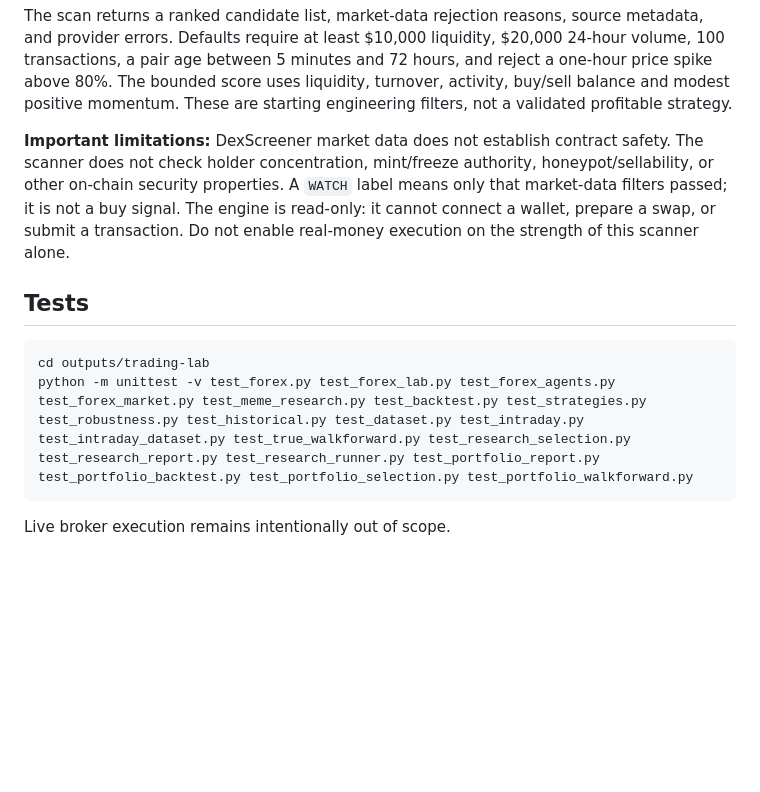
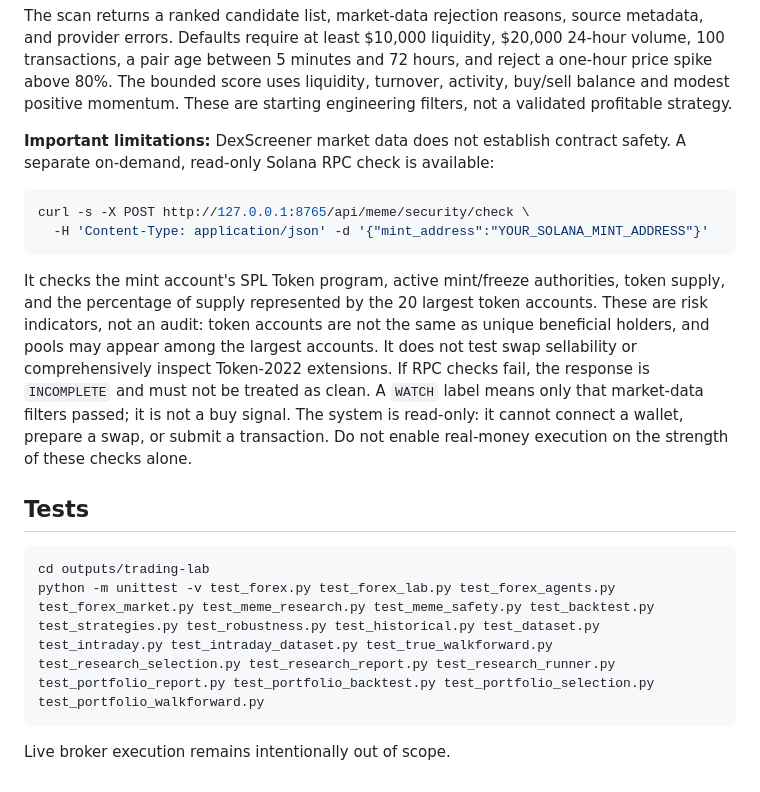
Before and after one commit to mediablink8-star/tradingbo, a Markdown page: outputs/trading-lab/README.md, the part around the change. GitHub-like rendering; blank space fills up the shorter version.

Commit message:
Document on-demand Solana mint safety checks

````diff
--- a/outputs/trading-lab/README.md
+++ b/outputs/trading-lab/README.md
@@ -154,17 +154,28 @@ liquidity, turnover, activity, buy/sell balance and modest positive momentum.
 These are starting engineering filters, not a validated profitable strategy.
 
 **Important limitations:** DexScreener market data does not establish contract
-safety. The scanner does not check holder concentration, mint/freeze authority,
-honeypot/sellability, or other on-chain security properties. A `WATCH` label
-means only that market-data filters passed; it is not a buy signal. The engine
-is read-only: it cannot connect a wallet, prepare a swap, or submit a transaction.
-Do not enable real-money execution on the strength of this scanner alone.
+safety. A separate on-demand, read-only Solana RPC check is available:
+
+```bash
+curl -s -X POST http://127.0.0.1:8765/api/meme/security/check \
+  -H 'Content-Type: application/json' -d '{"mint_address":"YOUR_SOLANA_MINT_ADDRESS"}'
+```
+
+It checks the mint account's SPL Token program, active mint/freeze authorities,
+token supply, and the percentage of supply represented by the 20 largest token
+accounts. These are risk indicators, not an audit: token accounts are not the
+same as unique beneficial holders, and pools may appear among the largest accounts.
+It does not test swap sellability or comprehensively inspect Token-2022 extensions.
+If RPC checks fail, the response is `INCOMPLETE` and must not be treated as clean.
+A `WATCH` label means only that market-data filters passed; it is not a buy signal.
+The system is read-only: it cannot connect a wallet, prepare a swap, or submit a transaction.
+Do not enable real-money execution on the strength of these checks alone.
 
 ## Tests
 
 ```
 cd outputs/trading-lab
-python -m unittest -v test_forex.py test_forex_lab.py test_forex_agents.py test_forex_market.py test_meme_research.py test_backtest.py test_strategies.py test_robustness.py test_historical.py test_dataset.py test_intraday.py test_intraday_dataset.py test_true_walkforward.py test_research_selection.py test_research_report.py test_research_runner.py test_portfolio_report.py test_portfolio_backtest.py test_portfolio_selection.py test_portfolio_walkforward.py
+python -m unittest -v test_forex.py test_forex_lab.py test_forex_agents.py test_forex_market.py test_meme_research.py test_meme_safety.py test_backtest.py test_strategies.py test_robustness.py test_historical.py test_dataset.py test_intraday.py test_intraday_dataset.py test_true_walkforward.py test_research_selection.py test_research_report.py test_research_runner.py test_portfolio_report.py test_portfolio_backtest.py test_portfolio_selection.py test_portfolio_walkforward.py
 ```
 
 Live broker execution remains intentionally out of scope.
````
